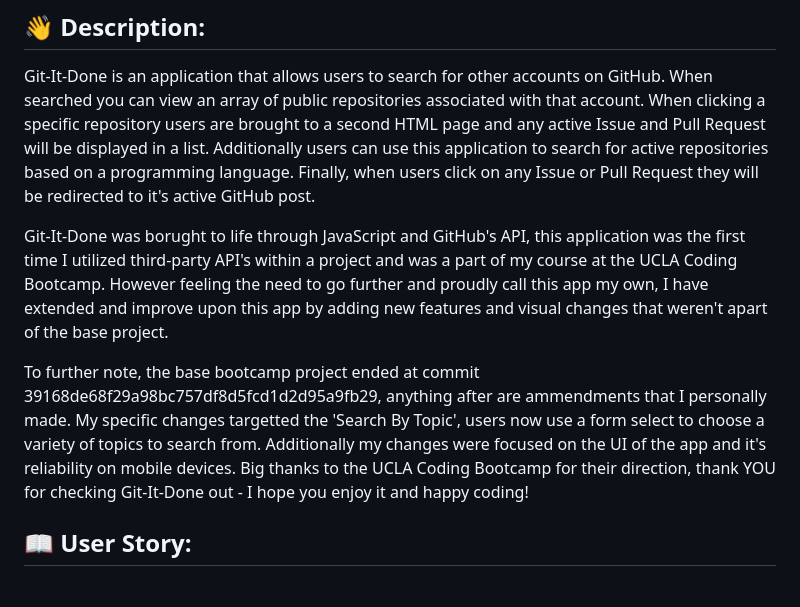
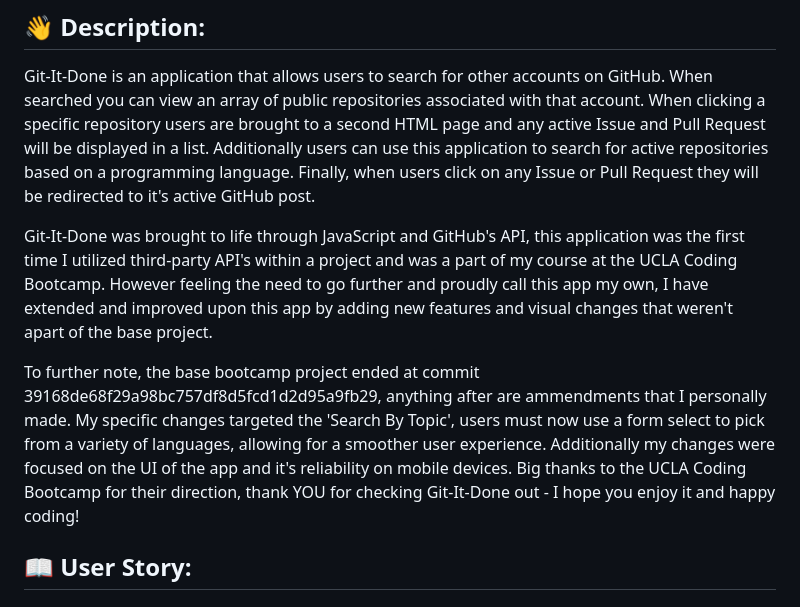
Before and after one commit to jwilferd10/git-it-done, a Markdown page: README.md, the part around the change. Drawn GitHub-style.

Commit message:
Feat: Grammatical changes made to readme

```diff
--- a/README.md
+++ b/README.md
@@ -24,9 +24,9 @@
 <p>
 Git-It-Done is an application that allows users to search for other accounts on GitHub. When searched you can view an array of public repositories associated with that account. When clicking a specific repository users are brought to a second HTML page and any active Issue and Pull Request will be displayed in a list. Additionally users can use this application to search for active repositories based on a programming language. Finally, when users click on any Issue or Pull Request they will be redirected to it's active GitHub post.
 
-Git-It-Done was borught to life through JavaScript and GitHub's API, this application was the first time I utilized third-party API's within a project and was a part of my course at the UCLA Coding Bootcamp. However feeling the need to go further and proudly call this app my own, I have extended and improve upon this app by adding new features and visual changes that weren't apart of the base project.
+Git-It-Done was brought to life through JavaScript and GitHub's API, this application was the first time I utilized third-party API's within a project and was a part of my course at the UCLA Coding Bootcamp. However feeling the need to go further and proudly call this app my own, I have extended and improved upon this app by adding new features and visual changes that weren't apart of the base project.
 
-To further note, the base bootcamp project ended at commit 39168de68f29a98bc757df8d5fcd1d2d95a9fb29, anything after are ammendments that I personally made. My specific changes targetted the 'Search By Topic', users now use a form select to choose a variety of topics to search from. Additionally my changes were focused on the UI of the app and it's reliability on mobile devices. Big thanks to the UCLA Coding Bootcamp for their direction, thank YOU for checking Git-It-Done out - I hope you enjoy it and happy coding!
+To further note, the base bootcamp project ended at commit 39168de68f29a98bc757df8d5fcd1d2d95a9fb29, anything after are ammendments that I personally made. My specific changes targeted the 'Search By Topic', users must now use a form select to pick from a variety of languages, allowing for a smoother user experience. Additionally my changes were focused on the UI of the app and it's reliability on mobile devices. Big thanks to the UCLA Coding Bootcamp for their direction, thank YOU for checking Git-It-Done out - I hope you enjoy it and happy coding!
 
 </p>
 
```
